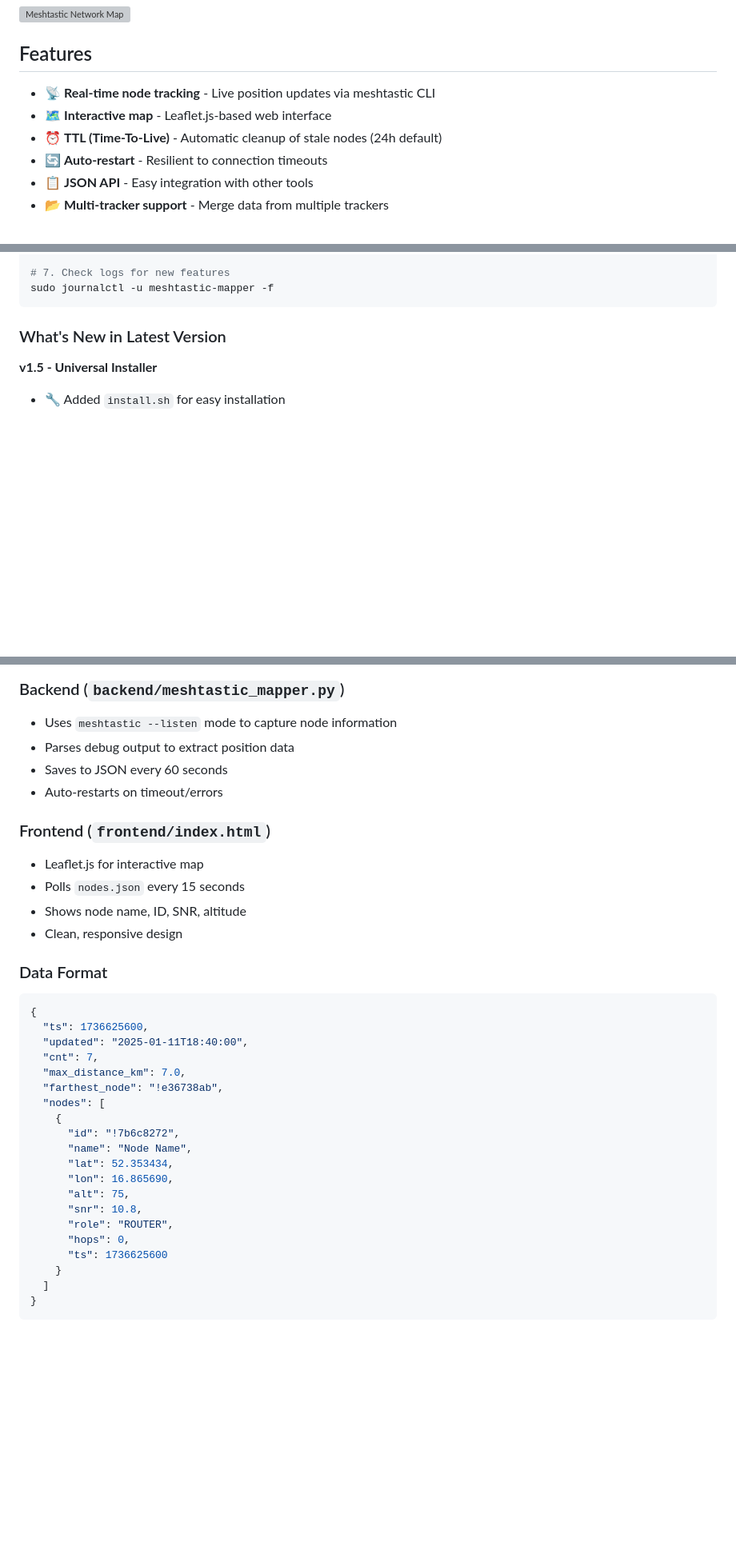
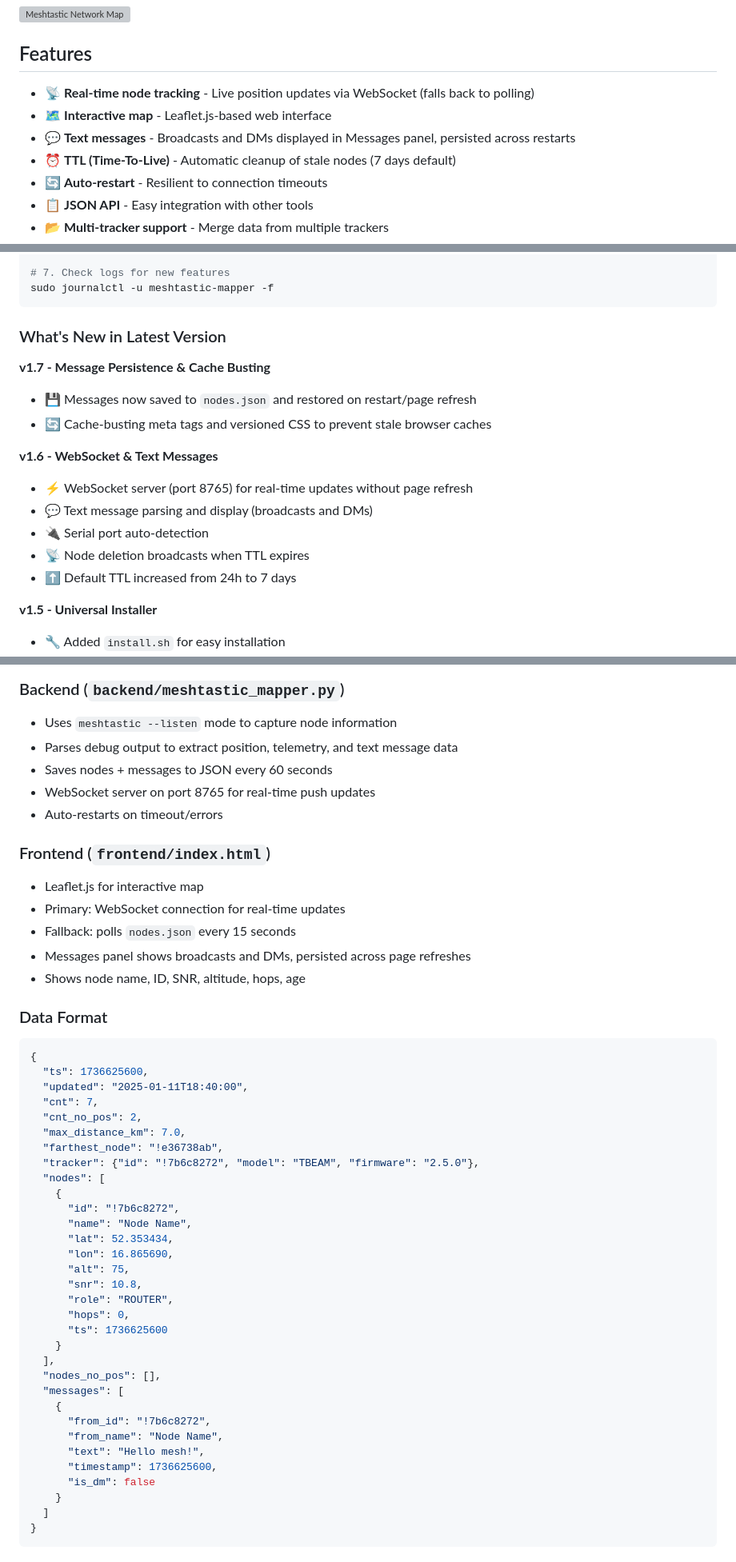
Before and after one commit to maxg10/meshpulse, a Markdown page: README.md, 3 parts joined by grey strips. Shown at 80% size. Rendered like a GitHub page; blank space fills up the shorter version; grey boxes are pictures that could not be loaded.

Commit message:
Update README.md for v1.7
- Add message persistence and cache busting to features list
- Add v1.6 and v1.7 to version history
- Update architecture section to describe WebSocket and messages
- Update data format example to include messages, nodes_no_pos, tracker
- Fix TTL default (24h → 7 days) in configuration section
- Remove WebSocket from contributing TODOs (shipped in v1.6)

Co-Authored-By: Claude Sonnet 4.6 <noreply@anthropic.com>

````diff
--- a/README.md
+++ b/README.md
@@ -8,9 +8,10 @@ Real-time web-based visualization of Meshtastic mesh network nodes. Optimized fo
 
 ## Features
 
-- 📡 **Real-time node tracking** - Live position updates via meshtastic CLI
+- 📡 **Real-time node tracking** - Live position updates via WebSocket (falls back to polling)
 - 🗺️ **Interactive map** - Leaflet.js-based web interface
-- ⏰ **TTL (Time-To-Live)** - Automatic cleanup of stale nodes (24h default)
+- 💬 **Text messages** - Broadcasts and DMs displayed in Messages panel, persisted across restarts
+- ⏰ **TTL (Time-To-Live)** - Automatic cleanup of stale nodes (7 days default)
 - 🔄 **Auto-restart** - Resilient to connection timeouts
 - 📋 **JSON API** - Easy integration with other tools
 - 📂 **Multi-tracker support** - Merge data from multiple trackers
@@ -147,6 +148,17 @@ sudo journalctl -u meshtastic-mapper -f
 
 ### What's New in Latest Version
 
+**v1.7 - Message Persistence & Cache Busting**
+- 💾 Messages now saved to `nodes.json` and restored on restart/page refresh
+- 🔄 Cache-busting meta tags and versioned CSS to prevent stale browser caches
+
+**v1.6 - WebSocket & Text Messages**
+- ⚡ WebSocket server (port 8765) for real-time updates without page refresh
+- 💬 Text message parsing and display (broadcasts and DMs)
+- 🔌 Serial port auto-detection
+- 📡 Node deletion broadcasts when TTL expires
+- ⬆️ Default TTL increased from 24h to 7 days
+
 **v1.5 - Universal Installer**
 - 🔧 Added `install.sh` for easy installation
 - 📝 Service file template (no more hardcoded usernames)
@@ -214,16 +226,18 @@ meshtastic --port /dev/ttyUSB0 --setlat 52.XXXXX --setlon 16.XXXXX
 ### Backend (`backend/meshtastic_mapper.py`)
 
 - Uses `meshtastic --listen` mode to capture node information
-- Parses debug output to extract position data
-- Saves to JSON every 60 seconds
+- Parses debug output to extract position, telemetry, and text message data
+- Saves nodes + messages to JSON every 60 seconds
+- WebSocket server on port 8765 for real-time push updates
 - Auto-restarts on timeout/errors
 
 ### Frontend (`frontend/index.html`)
 
 - Leaflet.js for interactive map
-- Polls `nodes.json` every 15 seconds
-- Shows node name, ID, SNR, altitude
-- Clean, responsive design
+- Primary: WebSocket connection for real-time updates
+- Fallback: polls `nodes.json` every 15 seconds
+- Messages panel shows broadcasts and DMs, persisted across page refreshes
+- Shows node name, ID, SNR, altitude, hops, age
 
 ### Data Format
 ```json
@@ -231,8 +245,10 @@ meshtastic --port /dev/ttyUSB0 --setlat 52.XXXXX --setlon 16.XXXXX
   "ts": 1736625600,
   "updated": "2025-01-11T18:40:00",
   "cnt": 7,
+  "cnt_no_pos": 2,
   "max_distance_km": 7.0,
   "farthest_node": "!e36738ab",
+  "tracker": {"id": "!7b6c8272", "model": "TBEAM", "firmware": "2.5.0"},
   "nodes": [
     {
       "id": "!7b6c8272",
@@ -244,6 +260,16 @@ meshtastic --port /dev/ttyUSB0 --setlat 52.XXXXX --setlon 16.XXXXX
       "role": "ROUTER",
       "hops": 0,
       "ts": 1736625600
+    }
+  ],
+  "nodes_no_pos": [],
+  "messages": [
+    {
+      "from_id": "!7b6c8272",
+      "from_name": "Node Name",
+      "text": "Hello mesh!",
+      "timestamp": 1736625600,
+      "is_dm": false
     }
   ]
 }
````
Also changed, not shown: other parts of README.md (+6 -6 lines).
